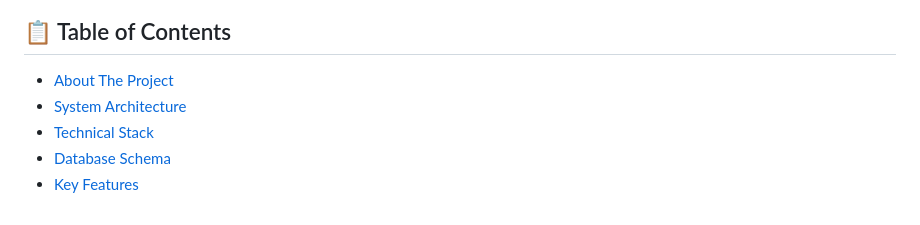
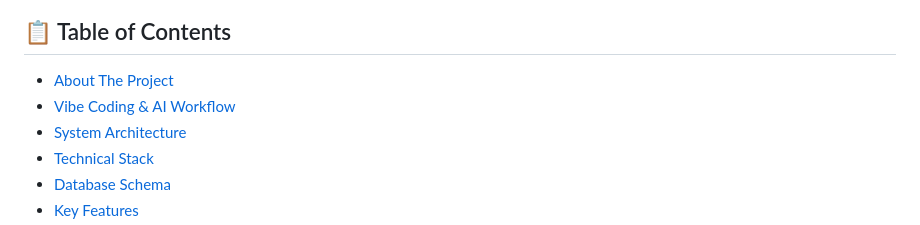
Before and after one commit to Mohamed-3M-Nouman/FlowState-Order-Management-System, a Markdown page: README.md, the part around the change. Drawn GitHub-style.

Commit message:
docs: Add "Vibe Coding & AI Workflow" section to README table of contents.

```diff
--- a/README.md
+++ b/README.md
@@ -14,6 +14,7 @@
 
 ## 📋 Table of Contents
 - [About The Project](#-about-the-project)
+- [Vibe Coding & AI Workflow](#-vibe-coding--ai-workflow)
 - [System Architecture](#-system-architecture)
 - [Technical Stack](#-technical-stack)
 - [Database Schema](#-database-schema)
```
